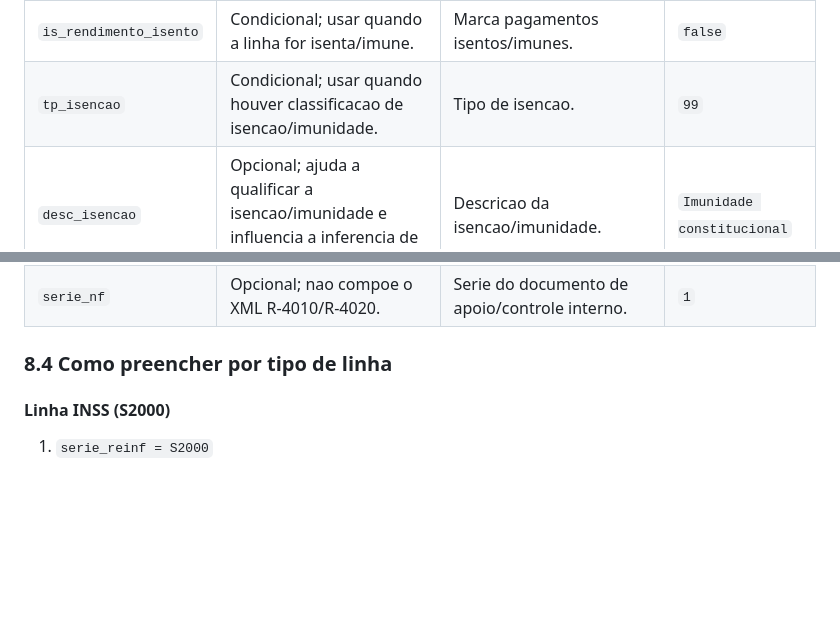
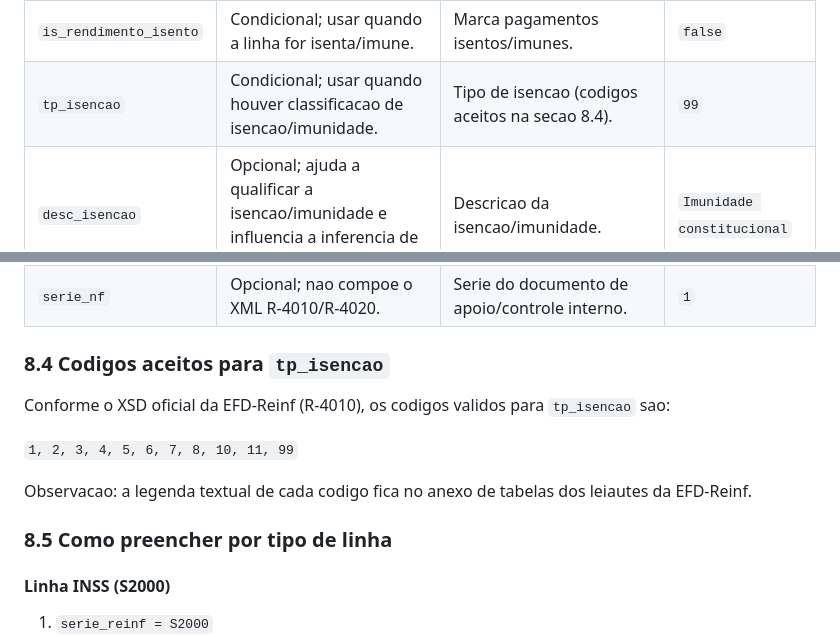
Before and after one commit to BS15/AdministrativeToolBox, a Markdown page: MANUAL_EFD_REINF.md, 2 parts joined by grey strips. Drawn GitHub-style; blank space fills up the shorter version.

Commit message:
commit
Co-authored-by: Copilot <copilot@github.com>

```diff
--- a/MANUAL_EFD_REINF.md
+++ b/MANUAL_EFD_REINF.md
@@ -140,7 +140,7 @@ Exemplo de saida:
 | `base_pis` | Opcional. | Base do PIS/Pasep. | `1000,00` |
 | `valor_ret_pis` | Opcional; pode suprir a exigencia de haver retencao em linha tributada. | Valor retido de PIS/Pasep. | `4,00` |
 | `is_rendimento_isento` | Condicional; usar quando a linha for isenta/imune. | Marca pagamentos isentos/imunes. | `false` |
-| `tp_isencao` | Condicional; usar quando houver classificacao de isencao/imunidade. | Tipo de isencao. | `99` |
+| `tp_isencao` | Condicional; usar quando houver classificacao de isencao/imunidade. | Tipo de isencao (codigos aceitos na secao 8.4). | `99` |
 | `desc_isencao` | Opcional; ajuda a qualificar a isencao/imunidade e influencia a inferencia de `isenImun`. | Descricao da isencao/imunidade. | `Imunidade constitucional` |
 | `cnpj_beneficiario` | Opcional no estado atual da ferramenta; se vazio, ela usa `cnpj_emitente` para identificar o beneficiario PJ. | CNPJ do beneficiario. | `00987654000177` |
 | `nome_beneficiario` | Opcional. | Nome do beneficiario. | `BENEFICIARIO EXEMPLO SA` |
@@ -148,7 +148,15 @@ Exemplo de saida:
 | `numero_nf` | Opcional; nao compoe o XML R-4010/R-4020. | Documento de apoio/controle interno. | `12345` |
 | `serie_nf` | Opcional; nao compoe o XML R-4010/R-4020. | Serie do documento de apoio/controle interno. | `1` |
 
-### 8.4 Como preencher por tipo de linha
+### 8.4 Codigos aceitos para `tp_isencao`
+
+Conforme o XSD oficial da EFD-Reinf (R-4010), os codigos validos para `tp_isencao` sao:
+
+`1, 2, 3, 4, 5, 6, 7, 8, 10, 11, 99`
+
+Observacao: a legenda textual de cada codigo fica no anexo de tabelas dos leiautes da EFD-Reinf.
+
+### 8.5 Como preencher por tipo de linha
 
 #### Linha INSS (S2000)
 
```
